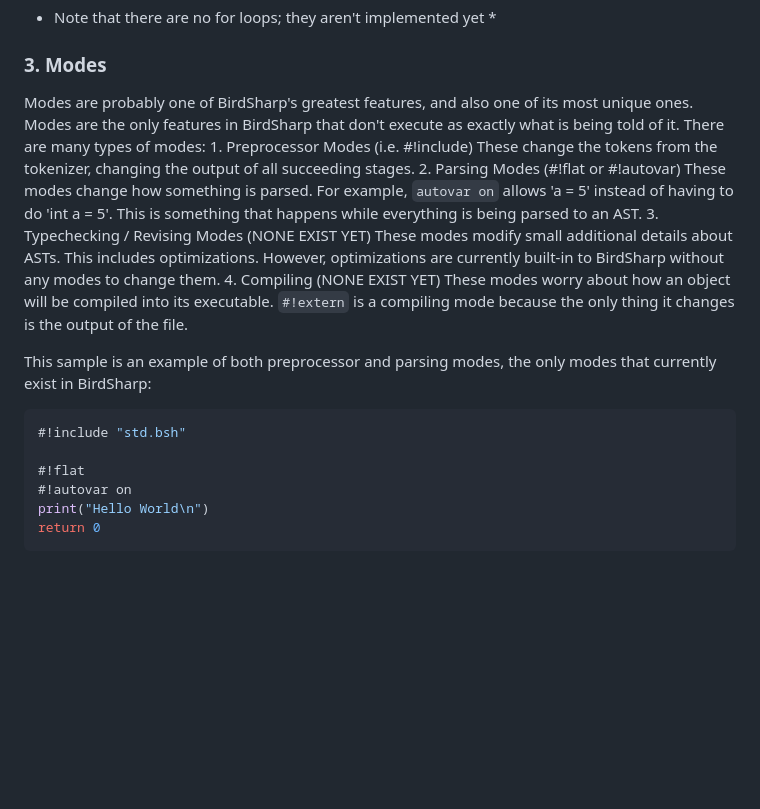
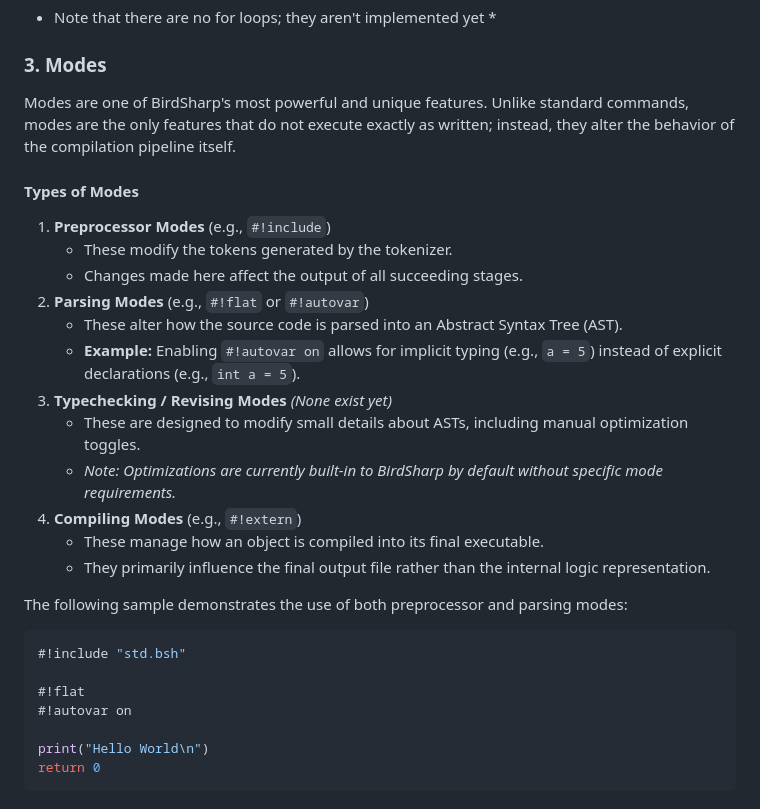
Before and after one commit to VishCoder556/birdsharp, a Markdown page: README.md, the part around the change. GitHub-like rendering; blank space fills up the shorter version.

````diff
--- a/README.md
+++ b/README.md
@@ -43,22 +43,31 @@ int fibonacci(int n) {
 * Note that there are no for loops; they aren't implemented yet *
 
 ### 3. Modes
-Modes are probably one of BirdSharp's greatest features, and also one of its most unique ones. Modes are the only features in BirdSharp that don't execute as exactly what is being told of it. There are many types of modes:
-    1. Preprocessor Modes (i.e. #!include)
-        These change the tokens from the tokenizer, changing the output of all succeeding stages.
-    2. Parsing Modes (#!flat or #!autovar)
-        These modes change how something is parsed. For example, `autovar on` allows 'a = 5' instead of having to do 'int a = 5'. This is something that happens while everything is being parsed to an AST.
-    3. Typechecking / Revising Modes (NONE EXIST YET)
-        These modes modify small additional details about ASTs. This includes optimizations. However, optimizations are currently built-in to BirdSharp without any modes to change them.
-    4. Compiling (NONE EXIST YET)
-        These modes worry about how an object will be compiled into its executable. `#!extern` is a compiling mode because the only thing it changes is the output of the file.
+Modes are one of BirdSharp's most powerful and unique features. Unlike standard commands, modes are the only features that do not execute exactly as written; instead, they alter the behavior of the compilation pipeline itself.
 
-This sample is an example of both preprocessor and parsing modes, the only modes that currently exist in BirdSharp:
+#### Types of Modes
+
+1. **Preprocessor Modes** (e.g., `#!include`)
+    * These modify the tokens generated by the tokenizer.
+    * Changes made here affect the output of all succeeding stages.
+2. **Parsing Modes** (e.g., `#!flat` or `#!autovar`)
+    * These alter how the source code is parsed into an Abstract Syntax Tree (AST).
+    * **Example:** Enabling `#!autovar on` allows for implicit typing (e.g., `a = 5`) instead of explicit declarations (e.g., `int a = 5`).
+3. **Typechecking / Revising Modes** *(None exist yet)*
+    * These are designed to modify small details about ASTs, including manual optimization toggles.
+    * *Note: Optimizations are currently built-in to BirdSharp by default without specific mode requirements.*
+4. **Compiling Modes** (e.g., `#!extern`)
+    * These manage how an object is compiled into its final executable.
+    * They primarily influence the final output file rather than the internal logic representation.
+
+The following sample demonstrates the use of both preprocessor and parsing modes:
+
 ```c
 #!include "std.bsh"
 
 #!flat
 #!autovar on
+
 print("Hello World\n")
 return 0
 ```
````
